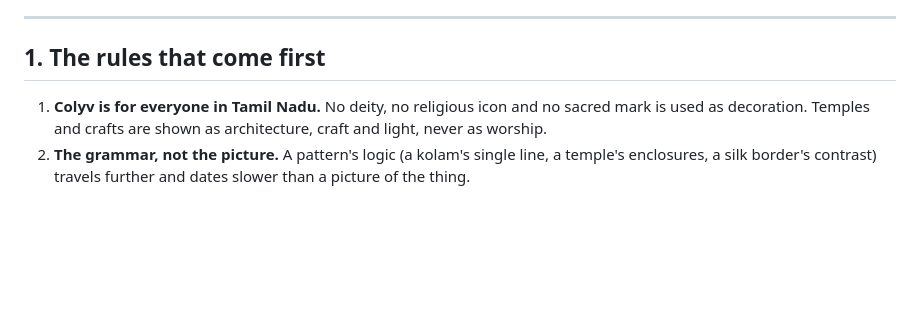
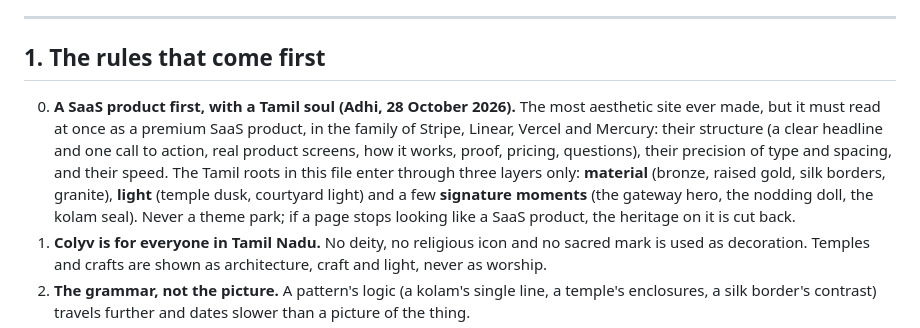
Before and after one commit to adhi2801/nicheconnect-tn, a Markdown page: docs/research/TAMIL_DESIGN_ROOTS.md, the part around the change. Drawn GitHub-style; blank space fills up the shorter version.

Commit message:
docs(research): a SaaS product first, with a Tamil soul (Adhi's direction, 28 October)
Co-Authored-By: Claude Opus 5.5 <noreply@anthropic.com>

```diff
--- a/docs/research/TAMIL_DESIGN_ROOTS.md
+++ b/docs/research/TAMIL_DESIGN_ROOTS.md
@@ -10,6 +10,7 @@ The cultural and historical roots Colyv's look is built from, each with its sour
 
 ## 1. The rules that come first
 
+0. **A SaaS product first, with a Tamil soul (Adhi, 28 October 2026).** The most aesthetic site ever made, but it must read at once as a premium SaaS product, in the family of Stripe, Linear, Vercel and Mercury: their structure (a clear headline and one call to action, real product screens, how it works, proof, pricing, questions), their precision of type and spacing, and their speed. The Tamil roots in this file enter through three layers only: **material** (bronze, raised gold, silk borders, granite), **light** (temple dusk, courtyard light) and a few **signature moments** (the gateway hero, the nodding doll, the kolam seal). Never a theme park; if a page stops looking like a SaaS product, the heritage on it is cut back.
 1. **Colyv is for everyone in Tamil Nadu.** No deity, no religious icon and no sacred mark is used as decoration. Temples and crafts are shown as architecture, craft and light, never as worship.
 2. **The grammar, not the picture.** A pattern's logic (a kolam's single line, a temple's enclosures, a silk border's contrast) travels further and dates slower than a picture of the thing.
 3. **Fact before feeling.** Where sources disagree (dates, meanings), the design never states the disputed fact as true.
```
